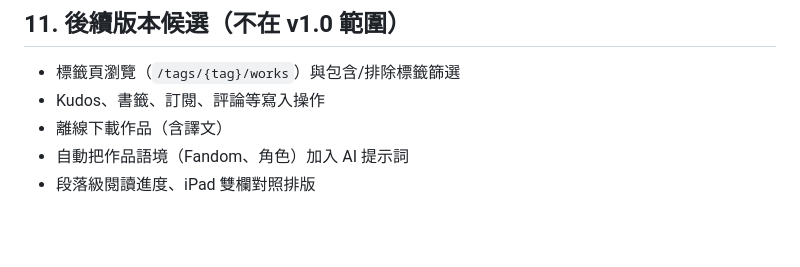
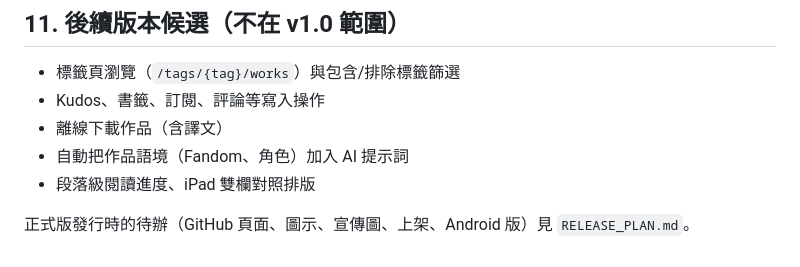
Before and after one commit to Ferrosophy/yet-another-ao3-reader, a Markdown page: SPEC.md, the part around the change. Drawn GitHub-style; blank space fills up the shorter version.

Commit message:
Record release plan for the first official version
Co-Authored-By: Claude Opus 5.5 <noreply@anthropic.com>
Claude-Session: https://claude.ai/code/session_012xTQXkKQqsxUiBh3yVFV62

```diff
--- a/SPEC.md
+++ b/SPEC.md
@@ -327,3 +327,5 @@ AO3Reader/
 - 離線下載作品（含譯文）
 - 自動把作品語境（Fandom、角色）加入 AI 提示詞
 - 段落級閱讀進度、iPad 雙欄對照排版
+
+正式版發行時的待辦（GitHub 頁面、圖示、宣傳圖、上架、Android 版）見 `RELEASE_PLAN.md`。
```
Also changed, not shown: RELEASE_PLAN.md (added, +11 -0 lines).
